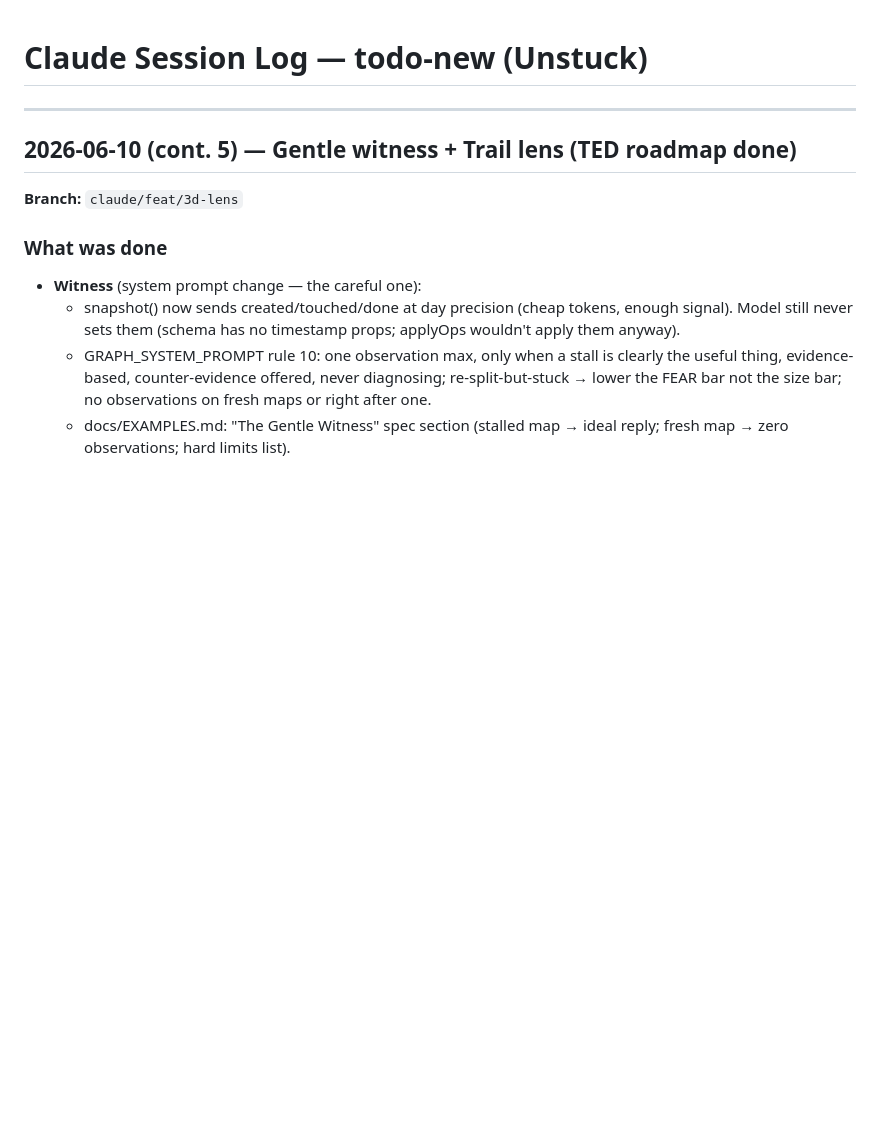
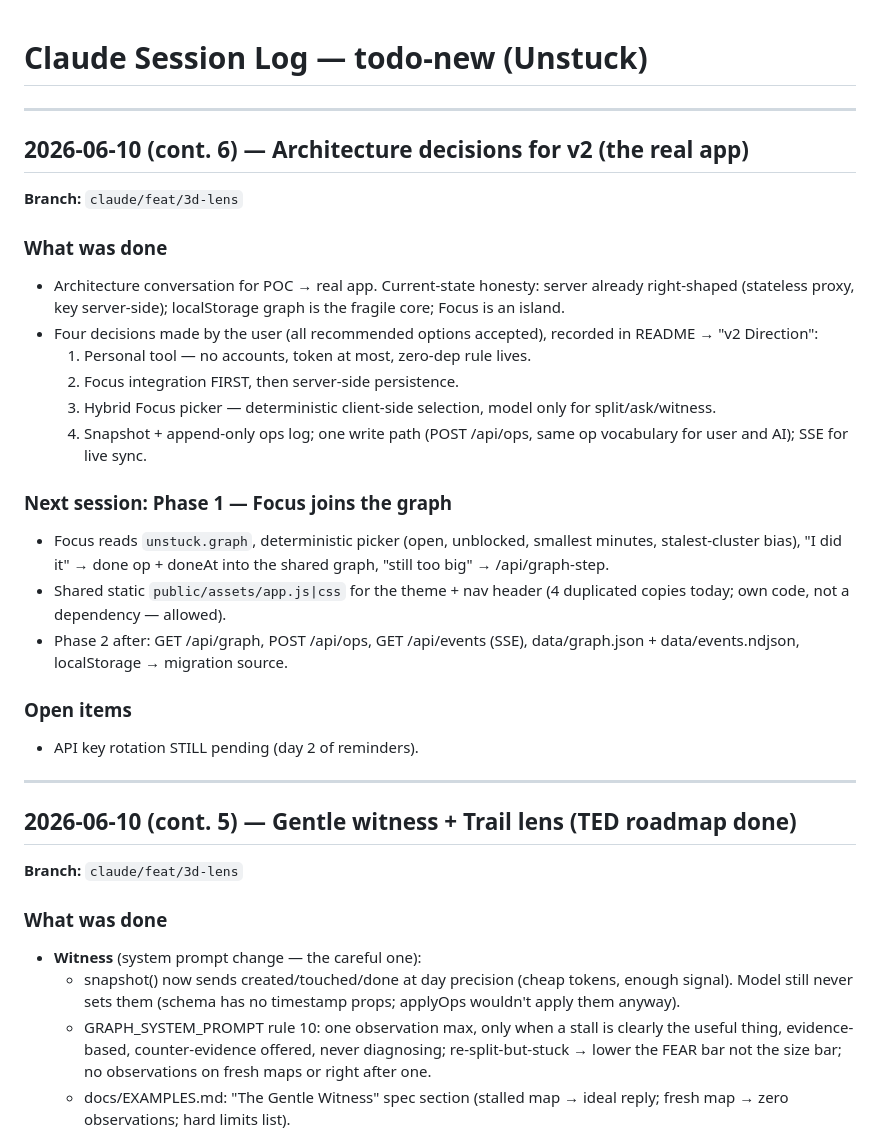
Before and after one commit to slimjim96/unstuck, a Markdown page: .claude/SESSION-LOG.md, the part around the change. Drawn GitHub-style; blank space fills up the shorter version.

```diff
--- a/.claude/SESSION-LOG.md
+++ b/.claude/SESSION-LOG.md
@@ -1,6 +1,37 @@
 # Claude Session Log — todo-new (Unstuck)
 
 <!-- Newest entry on top. Do not edit past entries. -->
+
+---
+
+## 2026-06-10 (cont. 6) — Architecture decisions for v2 (the real app)
+
+**Branch:** `claude/feat/3d-lens`
+
+### What was done
+- Architecture conversation for POC → real app. Current-state honesty:
+  server already right-shaped (stateless proxy, key server-side);
+  localStorage graph is the fragile core; Focus is an island.
+- Four decisions made by the user (all recommended options accepted),
+  recorded in README → "v2 Direction":
+  1. Personal tool — no accounts, token at most, zero-dep rule lives.
+  2. Focus integration FIRST, then server-side persistence.
+  3. Hybrid Focus picker — deterministic client-side selection, model
+     only for split/ask/witness.
+  4. Snapshot + append-only ops log; one write path (POST /api/ops,
+     same op vocabulary for user and AI); SSE for live sync.
+
+### Next session: Phase 1 — Focus joins the graph
+- Focus reads `unstuck.graph`, deterministic picker (open, unblocked,
+  smallest minutes, stalest-cluster bias), "I did it" → done op +
+  doneAt into the shared graph, "still too big" → /api/graph-step.
+- Shared static `public/assets/app.js|css` for the theme + nav header
+  (4 duplicated copies today; own code, not a dependency — allowed).
+- Phase 2 after: GET /api/graph, POST /api/ops, GET /api/events (SSE),
+  data/graph.json + data/events.ndjson, localStorage → migration source.
+
+### Open items
+- API key rotation STILL pending (day 2 of reminders).
 
 ---
 
```
Also changed, not shown: README.md (+27 -0 lines).
